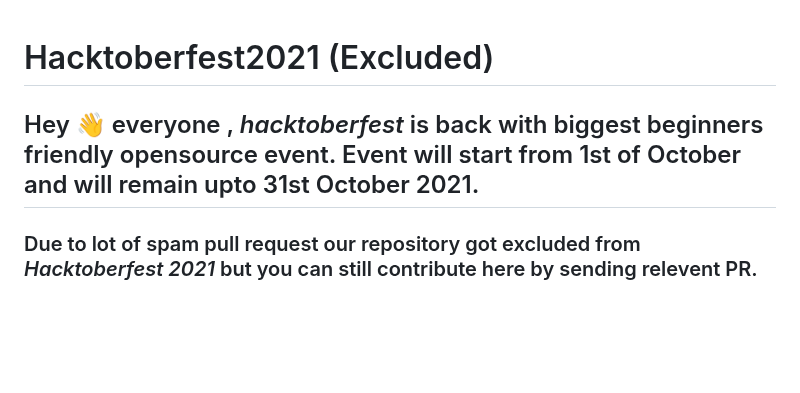
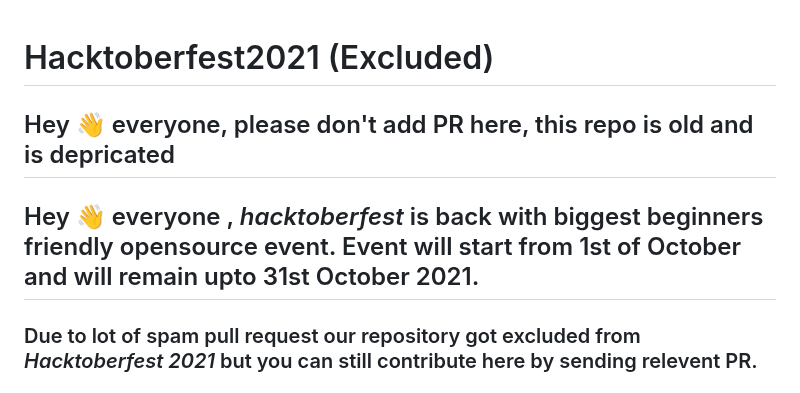
Before and after one commit to Rishabh062/Hacktoberfest2021, a Markdown page: README.md, the part around the change. Rendered like a GitHub page; blank space fills up the shorter version.

```diff
--- a/README.md
+++ b/README.md
@@ -1,5 +1,8 @@
 # Hacktoberfest2021 (Excluded)
+## Hey 👋 everyone, please don't add PR here, this repo is old and is depricated
+
 ## Hey 👋 everyone , *hacktoberfest* is back with biggest beginners friendly opensource event. Event will start from 1st of October and will remain upto 31st October 2021.
+
 
 ### Due to lot of spam pull request our repository got excluded from *Hacktoberfest 2021* but you can still contribute here by sending relevent PR.
 
```
